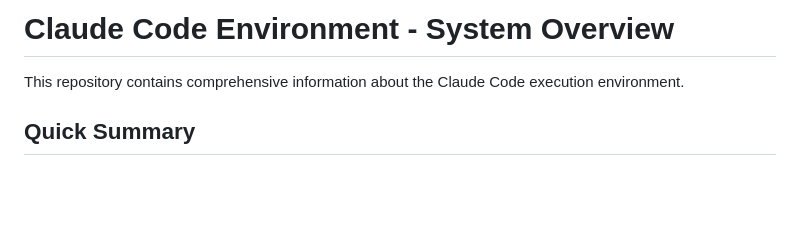
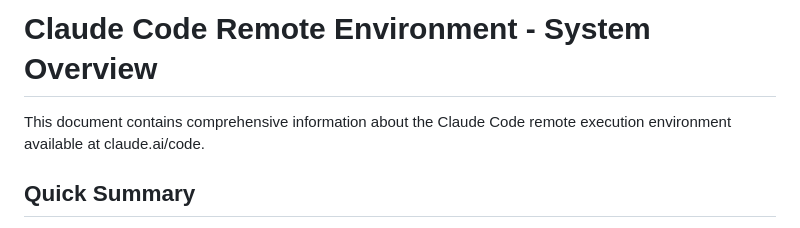
Before and after one commit to orgoj/cac-test, a Markdown page: SYSTEM_ENVIRONMENT.md, the part around the change. Rendered like a GitHub page; blank space fills up the shorter version.

```diff
--- a/SYSTEM_ENVIRONMENT.md
+++ b/SYSTEM_ENVIRONMENT.md
@@ -1,6 +1,6 @@
-# Claude Code Environment - System Overview
+# Claude Code Remote Environment - System Overview
 
-This repository contains comprehensive information about the Claude Code execution environment.
+This document contains comprehensive information about the Claude Code remote execution environment available at claude.ai/code.
 
 ## Quick Summary
 
```
Also changed, not shown: README.md (+15 -13 lines).
